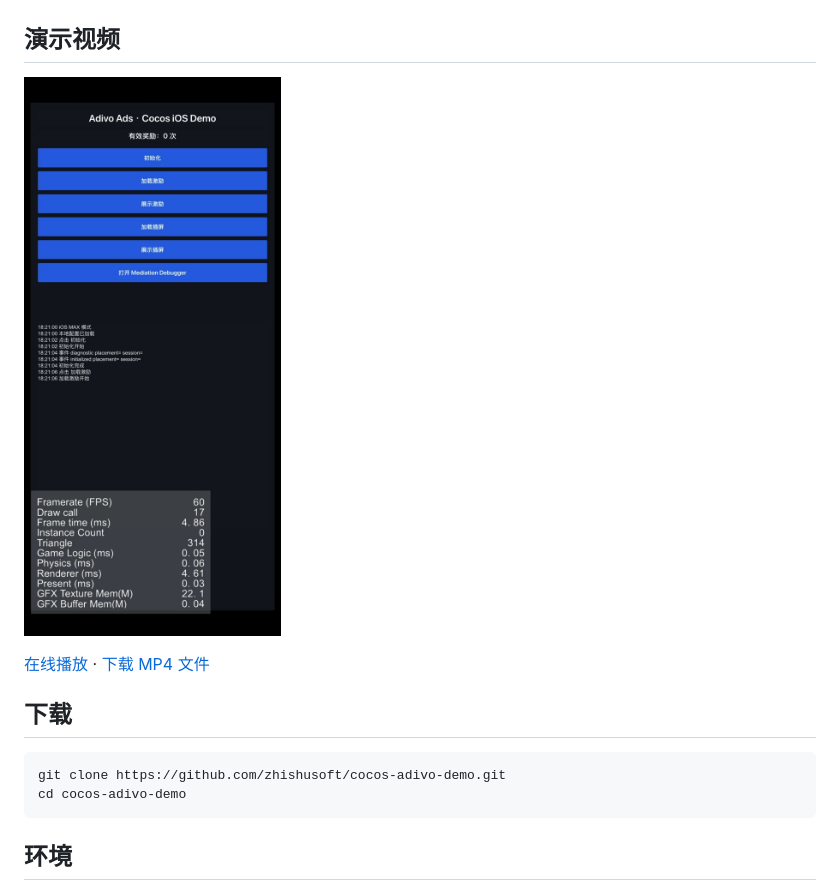
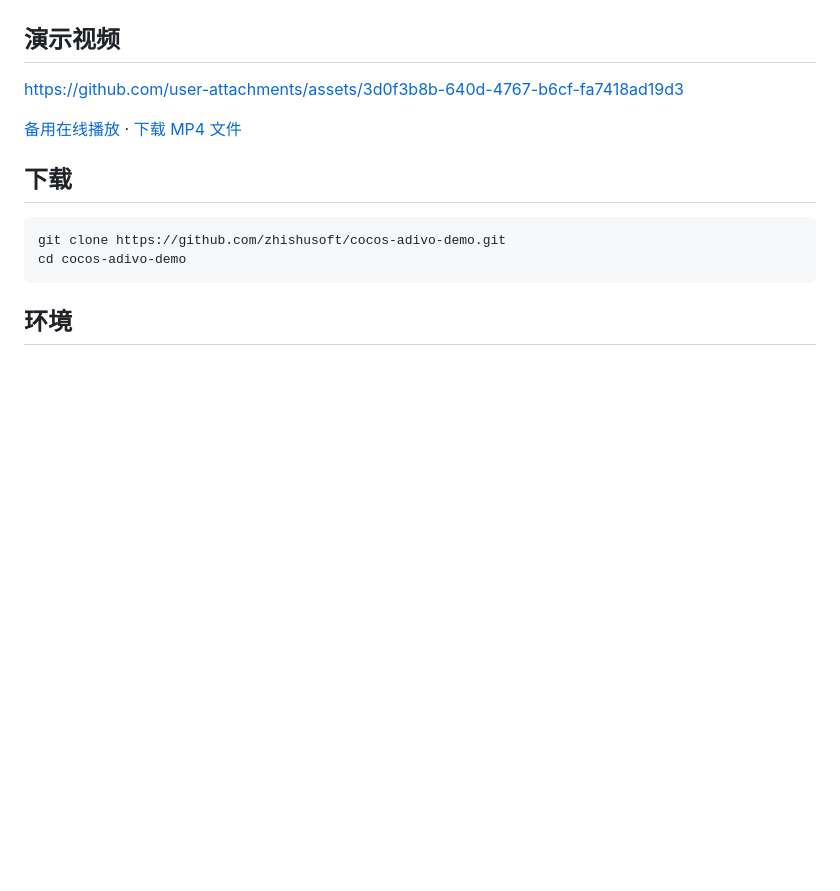
Before and after one commit to zhishusoft/cocos-adivo-demo, a Markdown page: README.md, the part around the change. GitHub-like rendering; blank space fills up the shorter version.

Commit message:
Embed demo video in README

```diff
--- a/README.md
+++ b/README.md
@@ -9,9 +9,9 @@
 
 ## 演示视频
 
-[![播放 Adivo Cocos iOS Demo](docs/demo-cover.jpg)](https://zhishusoft.github.io/cocos-adivo-demo/)
+https://github.com/user-attachments/assets/3d0f3b8b-640d-4767-b6cf-fa7418ad19d3
 
-[在线播放](https://zhishusoft.github.io/cocos-adivo-demo/) · [下载 MP4 文件](docs/demo.mp4)
+[备用在线播放](https://zhishusoft.github.io/cocos-adivo-demo/) · [下载 MP4 文件](docs/demo.mp4)
 
 ## 下载
 
```
